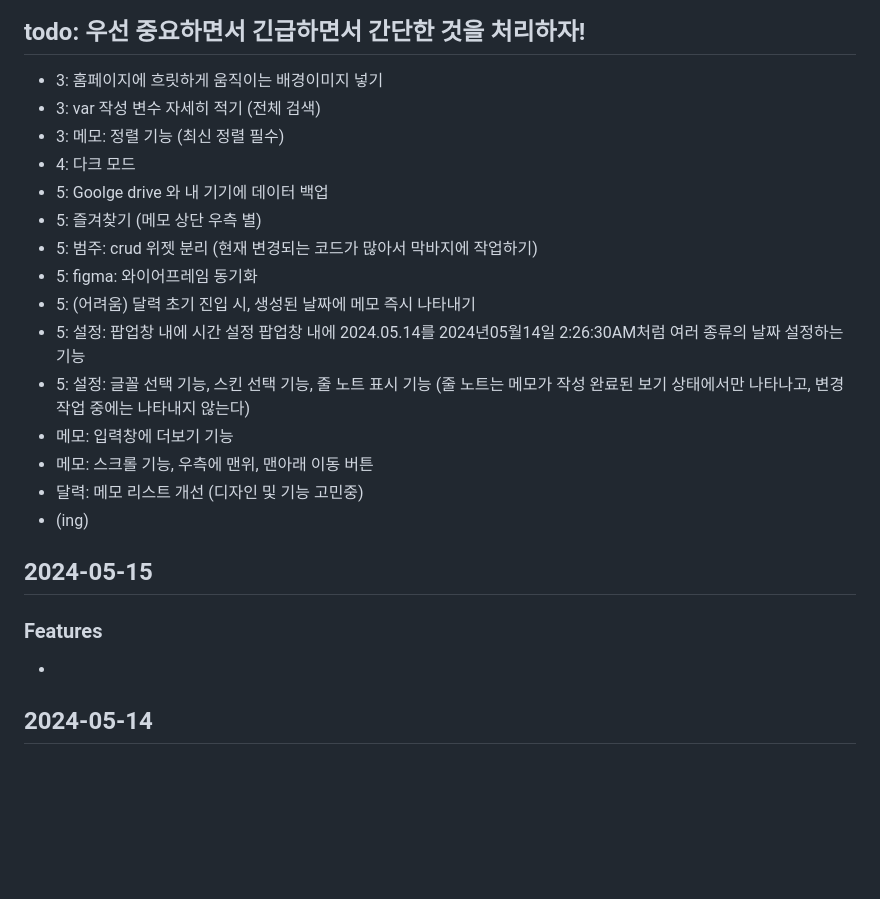
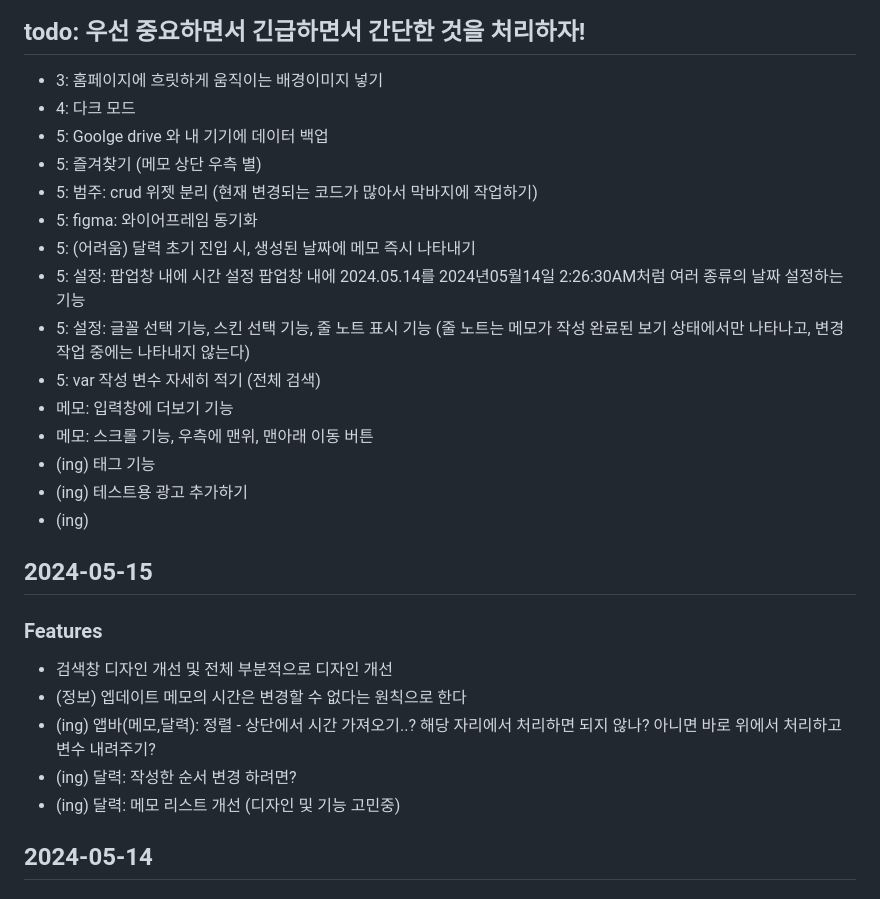
Before and after one commit to MinJaehyun/simple_note, a Markdown page: README.md, the part around the change. Drawn GitHub-style; blank space fills up the shorter version.

Commit message:
정렬 구현 TESTing...

```diff
--- a/README.md
+++ b/README.md
@@ -2,8 +2,6 @@
 
 ## todo: 우선 중요하면서 긴급하면서 간단한 것을 처리하자!
 - 3: 홈페이지에 흐릿하게 움직이는 배경이미지 넣기
-- 3: var 작성 변수 자세히 적기 (전체 검색)
-- 3: 메모: 정렬 기능 (최신 정렬 필수)
 - 4: 다크 모드
 - 5: Goolge drive 와 내 기기에 데이터 백업
 - 5: 즐겨찾기 (메모 상단 우측 별)
@@ -12,15 +10,21 @@
 - 5: (어려움) 달력 초기 진입 시, 생성된 날짜에 메모 즉시 나타내기
 - 5: 설정: 팝업창 내에 시간 설정 팝업창 내에 2024.05.14를 2024년05월14일 2:26:30AM처럼 여러 종류의 날짜 설정하는 기능
 - 5: 설정: 글꼴 선택 기능, 스킨 선택 기능, 줄 노트 표시 기능 (줄 노트는 메모가 작성 완료된 보기 상태에서만 나타나고, 변경 작업 중에는 나타내지 않는다)
+- 5: var 작성 변수 자세히 적기 (전체 검색)
 - 메모: 입력창에 더보기 기능
 - 메모: 스크롤 기능, 우측에 맨위, 맨아래 이동 버튼
-- 달력: 메모 리스트 개선 (디자인 및 기능 고민중)
+- (ing) 태그 기능
+- (ing) 테스트용 광고 추가하기
 - (ing)
 
 
 ## 2024-05-15
 ### Features
--
+- 검색창 디자인 개선 및 전체 부분적으로 디자인 개선
+- (정보) 엡데이트 메모의 시간은 변경할 수 없다는 원칙으로 한다
+- (ing) 앱바(메모,달력): 정렬 - 상단에서 시간 가져오기..? 해당 자리에서 처리하면 되지 않나? 아니면 바로 위에서 처리하고 변수 내려주기?
+- (ing) 달력: 작성한 순서 변경 하려면?
+- (ing) 달력: 메모 리스트 개선 (디자인 및 기능 고민중)
 
 
 ## 2024-05-14
```
